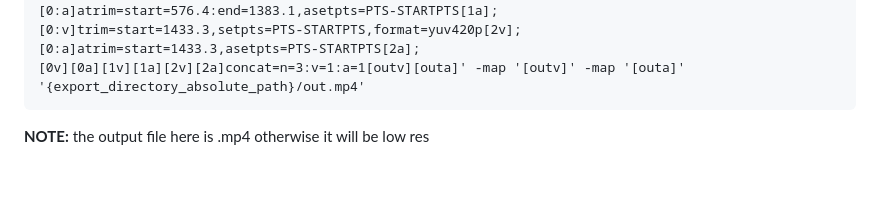
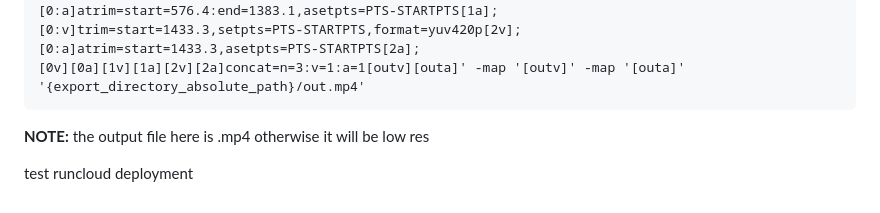
Before and after one commit to vinhgiang/60sNews, a Markdown page: README.md, the part around the change. Rendered like a GitHub page; blank space fills up the shorter version.

Commit message:
test runcloud deployment

````diff
--- a/README.md
+++ b/README.md
@@ -102,3 +102,5 @@ ffmpeg -i '{video_absolute_path}' -filter_complex '
 [0v][0a][1v][1a][2v][2a]concat=n=3:v=1:a=1[outv][outa]' -map '[outv]' -map '[outa]' '{export_directory_absolute_path}/out.mp4'
 ```
 **NOTE:** the output file here is .mp4 otherwise it will be low res
+
+test runcloud deployment
````
